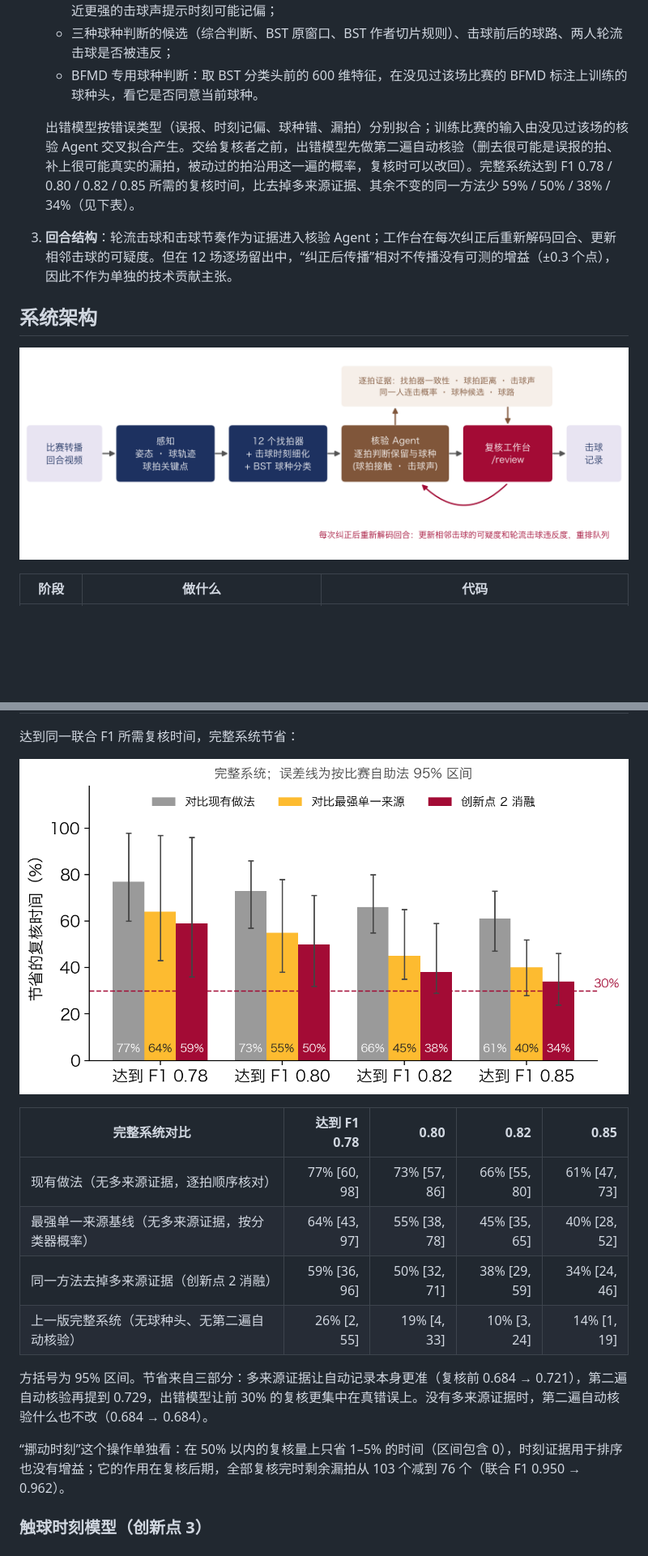
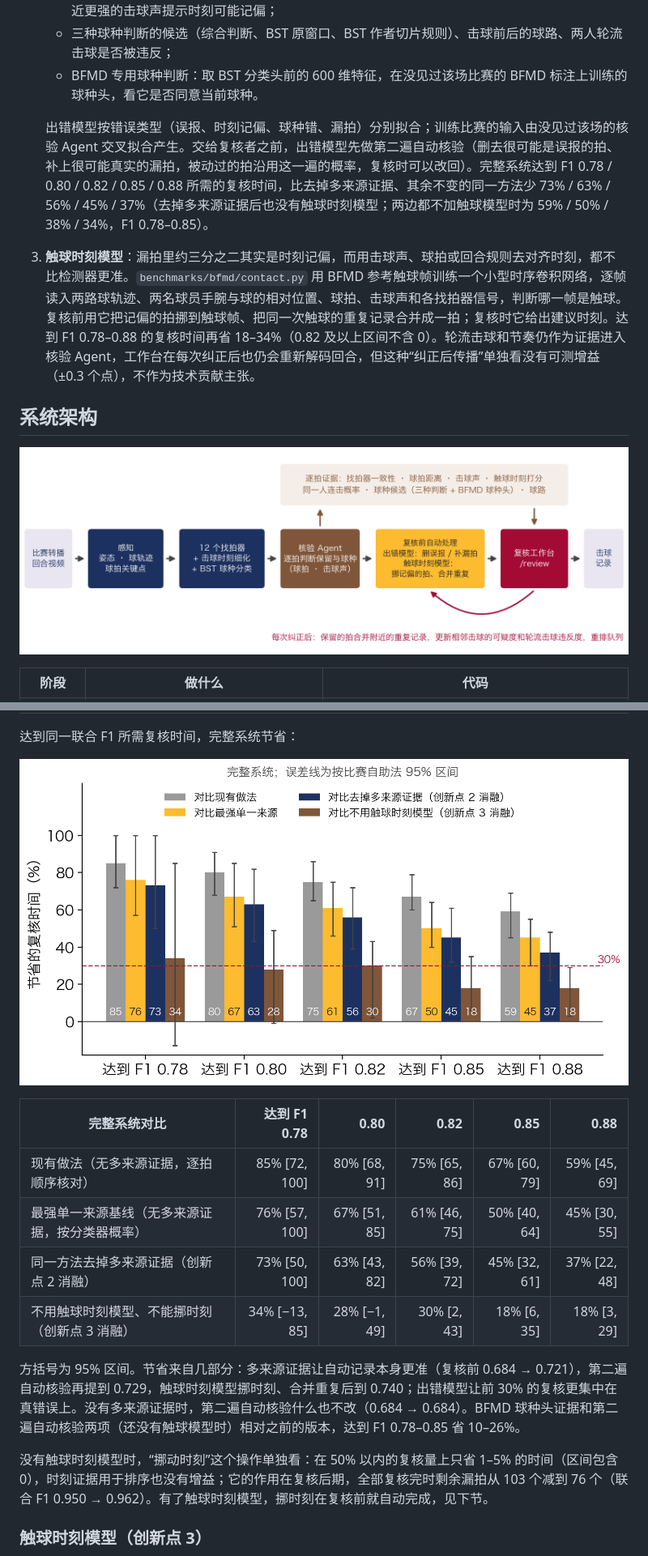
Before and after one commit to cyt2023/goodminton, a Markdown page: README.md, 2 parts joined by grey strips. Shown at 81% size. Rendered like a GitHub page; pictures changed too: docs/images/architecture.png, docs/images/result_time_saved.png; blank space fills up the shorter version.

Commit message:
README: results, architecture and figures with the contact-time model

```diff
--- a/README.md
+++ b/README.md
@@ -30,8 +30,8 @@
    - 三种球种判断的候选（综合判断、BST 原窗口、BST 作者切片规则）、击球前后的球路、两人轮流击球是否被违反；
    - BFMD 专用球种判断：取 BST 分类头前的 600 维特征，在没见过该场比赛的 BFMD 标注上训练的球种头，看它是否同意当前球种。
 
-   出错模型按错误类型（误报、时刻记偏、球种错、漏拍）分别拟合；训练比赛的输入由没见过该场的核验 Agent 交叉拟合产生。交给复核者之前，出错模型先做第二遍自动核验（删去很可能是误报的拍、补上很可能真实的漏拍，被动过的拍沿用这一遍的概率，复核时可以改回）。完整系统达到 F1 0.78 / 0.80 / 0.82 / 0.85 所需的复核时间，比去掉多来源证据、其余不变的同一方法少 59% / 50% / 38% / 34%（见下表）。
-3. **回合结构**：轮流击球和击球节奏作为证据进入核验 Agent；工作台在每次纠正后重新解码回合、更新相邻击球的可疑度。但在 12 场逐场留出中，“纠正后传播”相对不传播没有可测的增益（±0.3 个点），因此不作为单独的技术贡献主张。
+   出错模型按错误类型（误报、时刻记偏、球种错、漏拍）分别拟合；训练比赛的输入由没见过该场的核验 Agent 交叉拟合产生。交给复核者之前，出错模型先做第二遍自动核验（删去很可能是误报的拍、补上很可能真实的漏拍，被动过的拍沿用这一遍的概率，复核时可以改回）。完整系统达到 F1 0.78 / 0.80 / 0.82 / 0.85 / 0.88 所需的复核时间，比去掉多来源证据、其余不变的同一方法少 73% / 63% / 56% / 45% / 37%（去掉多来源证据后也没有触球时刻模型；两边都不加触球模型时为 59% / 50% / 38% / 34%，F1 0.78–0.85）。
+3. **触球时刻模型**：漏拍里约三分之二其实是时刻记偏，而用击球声、球拍或回合规则去对齐时刻，都不比检测器更准。`benchmarks/bfmd/contact.py` 用 BFMD 参考触球帧训练一个小型时序卷积网络，逐帧读入两路球轨迹、两名球员手腕与球的相对位置、球拍、击球声和各找拍器信号，判断哪一帧是触球。复核前用它把记偏的拍挪到触球帧、把同一次触球的重复记录合并成一拍；复核时它给出建议时刻。达到 F1 0.78–0.88 的复核时间再省 18–34%（0.82 及以上区间不含 0）。轮流击球和节奏仍作为证据进入核验 Agent，工作台在每次纠正后也仍会重新解码回合，但这种“纠正后传播”单独看没有可测增益（±0.3 个点），不作为技术贡献主张。
 
 ## 系统架构
 
@@ -71,16 +73,16 @@
 
 ![节省的复核时间](docs/images/result_time_saved.png)
 
-| 完整系统对比 | 达到 F1 0.78 | 0.80 | 0.82 | 0.85 |
-|---|---:|---:|---:|---:|
-| 现有做法（无多来源证据，逐拍顺序核对） | 77% [60, 98] | 73% [57, 86] | 66% [55, 80] | 61% [47, 73] |
-| 最强单一来源基线（无多来源证据，按分类器概率） | 64% [43, 97] | 55% [38, 78] | 45% [35, 65] | 40% [28, 52] |
-| 同一方法去掉多来源证据（创新点 2 消融） | 59% [36, 96] | 50% [32, 71] | 38% [29, 59] | 34% [24, 46] |
-| 上一版完整系统（无球种头、无第二遍自动核验） | 26% [2, 55] | 19% [4, 33] | 10% [3, 24] | 14% [1, 19] |
+| 完整系统对比 | 达到 F1 0.78 | 0.80 | 0.82 | 0.85 | 0.88 |
+|---|---:|---:|---:|---:|---:|
+| 现有做法（无多来源证据，逐拍顺序核对） | 85% [72, 100] | 80% [68, 91] | 75% [65, 86] | 67% [60, 79] | 59% [45, 69] |
+| 最强单一来源基线（无多来源证据，按分类器概率） | 76% [57, 100] | 67% [51, 85] | 61% [46, 75] | 50% [40, 64] | 45% [30, 55] |
+| 同一方法去掉多来源证据（创新点 2 消融） | 73% [50, 100] | 63% [43, 82] | 56% [39, 72] | 45% [32, 61] | 37% [22, 48] |
+| 不用触球时刻模型、不能挪时刻（创新点 3 消融） | 34% [−13, 85] | 28% [−1, 49] | 30% [2, 43] | 18% [6, 35] | 18% [3, 29] |
 
-方括号为 95% 区间。节省来自三部分：多来源证据让自动记录本身更准（复核前 0.684 → 0.721），第二遍自动核验再提到 0.729，出错模型让前 30% 的复核更集中在真错误上。没有多来源证据时，第二遍自动核验什么也不改（0.684 → 0.684）。
+方括号为 95% 区间。节省来自几部分：多来源证据让自动记录本身更准（复核前 0.684 → 0.721），第二遍自动核验再提到 0.729，触球时刻模型挪时刻、合并重复后到 0.740；出错模型让前 30% 的复核更集中在真错误上。没有多来源证据时，第二遍自动核验什么也不改（0.684 → 0.684）。BFMD 球种头证据和第二遍自动核验两项（还没有触球模型时）相对之前的版本，达到 F1 0.78–0.85 省 10–26%。
 
-“挪动时刻”这个操作单独看：在 50% 以内的复核量上只省 1–5% 的时间（区间包含 0），时刻证据用于排序也没有增益；它的作用在复核后期，全部复核完时剩余漏拍从 103 个减到 76 个（联合 F1 0.950 → 0.962）。
+没有触球时刻模型时，“挪动时刻”这个操作单独看：在 50% 以内的复核量上只省 1–5% 的时间（区间包含 0），时刻证据用于排序也没有增益；它的作用在复核后期，全部复核完时剩余漏拍从 103 个减到 76 个（联合 F1 0.950 → 0.962）。有了触球时刻模型，挪时刻在复核前就自动完成，见下节。
 
 ### 触球时刻模型（创新点 3）
 
```
Also changed, not shown: other parts of README.md (+10 -8 lines), docs/images/result_review.png.
